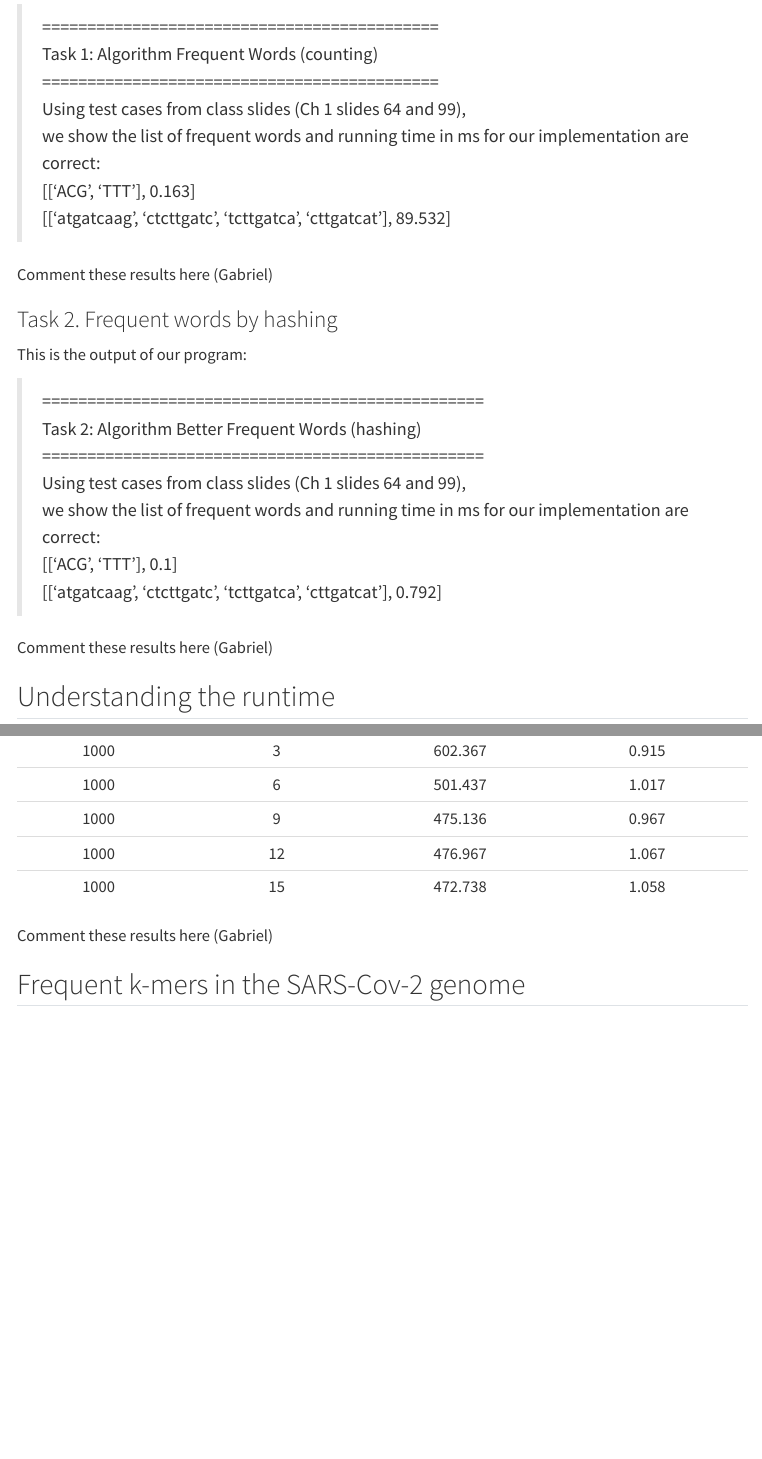
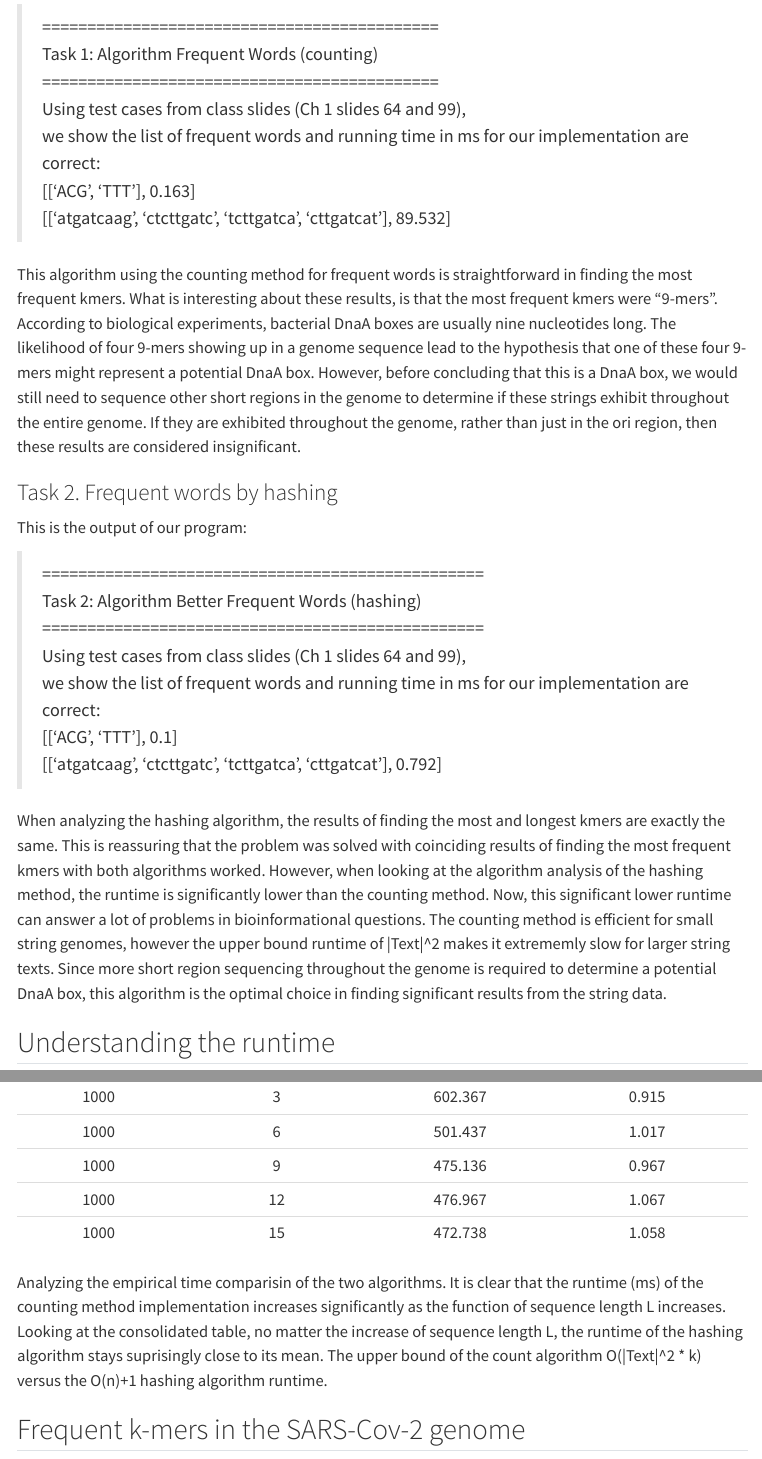
Before and after one commit to fsigs/nmsu-cs516-bioinformatics-project, a Quarto document (p01/docs/report.qmd): the page in a window 1100 px wide, from 2660 px down, and a second part further down, joined at a grey line. Rendered offline with R 4.5, knitr and Pandoc in place of Quarto, with nearby package versions; menus at the side of the page are left out.

Commit message:
response

```diff
--- a/p01/docs/report.qmd
+++ b/p01/docs/report.qmd
@@ -119,7 +119,12 @@ This is the output of our program:
 > [['ACG', 'TTT'], 0.163] \
 > [['atgatcaag', 'ctcttgatc', 'tcttgatca', 'cttgatcat'], 89.532] \
 
-Comment these results here (Gabriel)
+This algorithm using the counting method for frequent words is straightforward in finding
+the most frequent kmers.  What is interesting about these results, is that the most frequent kmers were "9-mers".  According to biological experiments, bacterial DnaA boxes are usually
+nine nucleotides long.  The likelihood of four 9-mers showing up in a genome sequence lead
+to the hypothesis that one of these four 9-mers might represent a potential DnaA box.
+However, before concluding that this is a DnaA box, we would still need to sequence other short regions in the genome to determine if these strings exhibit throughout the entire genome. If they are exhibited throughout the genome, rather than just in the ori region, then these results are considered insignificant.
+
 
 ### Task 2. Frequent words by hashing
 This is the output of our program:
@@ -132,7 +137,7 @@ This is the output of our program:
 > [['ACG', 'TTT'], 0.1] \
 > [['atgatcaag', 'ctcttgatc', 'tcttgatca', 'cttgatcat'], 0.792] \
 
-Comment these results here (Gabriel)
+When analyzing the hashing algorithm, the results of finding the most and longest kmers are exactly the same.  This is reassuring that the problem was solved with coinciding results of finding the most frequent kmers with both algorithms worked.  However, when looking at the algorithm analysis of the hashing method, the runtime is significantly lower than the counting method.  Now, this significant lower runtime can answer a lot of problems in bioinformational questions.  The counting method is efficient for small string genomes, however the upper bound runtime of |Text|^2 makes it extrememly slow for larger string texts.  Since more short region sequencing throughout the genome is required to determine a potential DnaA box, this algorithm is the optimal choice in finding significant results from the string data.
 
 ## Understanding the runtime
 ### Task 3. Method generates random DNA sequences of several random lengths
@@ -227,7 +232,8 @@ And in a consolidated table:
 | 1000 | 12 | 476.967 | 1.067 |
 | 1000 | 15 | 472.738 | 1.058 |
 
-Comment these results here (Gabriel)
+Analyzing the empirical time comparisin of the two algorithms.  It is clear that the runtime (ms) of the counting method implementation increases significantly as the function of sequence length L increases.
+Looking at the consolidated table, no matter the increase of sequence length L, the runtime of the hashing algorithm stays suprisingly close to its mean.  The upper bound of the count algorithm O(|Text|^2 * k) versus the O(n)+1 hashing algorithm runtime.
 
 ## Frequent k-mers in the SARS-Cov-2 genome
 ### Task 5 and Task E2. SARS-CoV-2 and SARS-CoV most frequent k-mers
```
Also changed, not shown: p01/docs/report.qmd (10 more changed lines), 2 other files.
